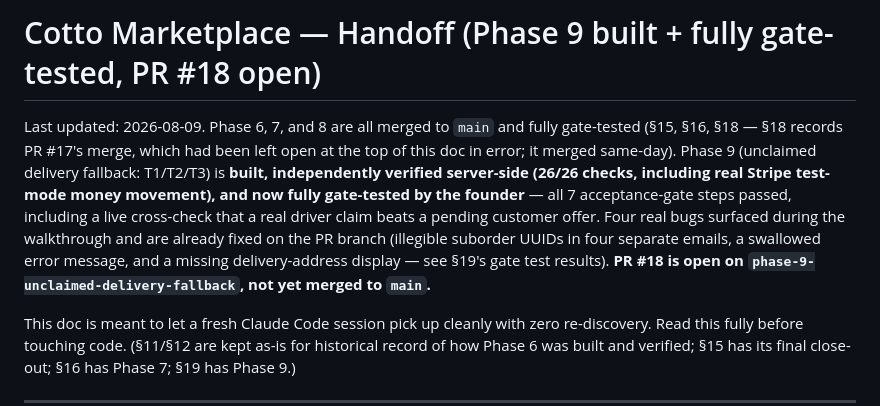
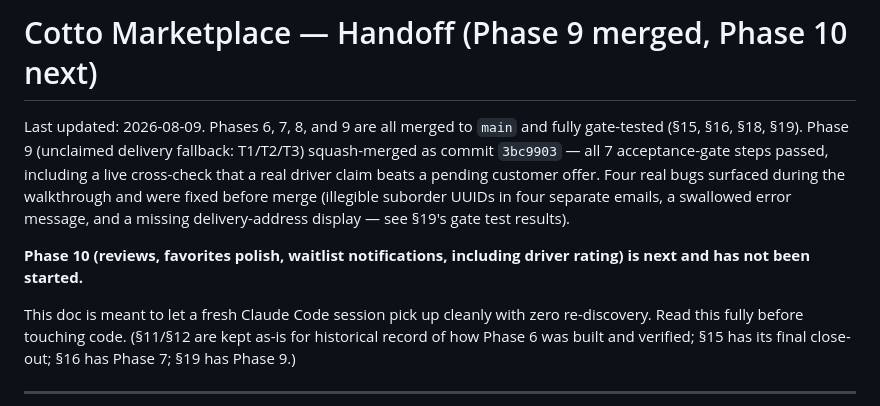
Before and after one commit to centralops-art/cotto-market, a Markdown page: HANDOFF.md, the part around the change. Drawn GitHub-style.

Commit message:
docs: update handoff top summary after Phase 9 merge
Co-Authored-By: Claude Sonnet 5 <noreply@anthropic.com>

```diff
--- a/HANDOFF.md
+++ b/HANDOFF.md
@@ -1,18 +1,16 @@
-# Cotto Marketplace — Handoff (Phase 9 built + fully gate-tested, PR #18 open)
-
-Last updated: 2026-08-09. Phase 6, 7, and 8 are all merged to `main` and
-fully gate-tested (§15, §16, §18 — §18 records PR #17's merge, which had
-been left open at the top of this doc in error; it merged same-day).
-Phase 9 (unclaimed delivery fallback: T1/T2/T3) is **built,
-independently verified server-side (26/26 checks, including real Stripe
-test-mode money movement), and now fully gate-tested by the founder** —
-all 7 acceptance-gate steps passed, including a live cross-check that a
-real driver claim beats a pending customer offer. Four real bugs surfaced
-during the walkthrough and are already fixed on the PR branch (illegible
-suborder UUIDs in four separate emails, a swallowed error message, and a
-missing delivery-address display — see §19's gate test results). **PR #18
-is open on `phase-9-unclaimed-delivery-fallback`, not yet merged to
-`main`.**
+# Cotto Marketplace — Handoff (Phase 9 merged, Phase 10 next)
+
+Last updated: 2026-08-09. Phases 6, 7, 8, and 9 are all merged to `main`
+and fully gate-tested (§15, §16, §18, §19). Phase 9 (unclaimed delivery
+fallback: T1/T2/T3) squash-merged as commit `3bc9903` — all 7
+acceptance-gate steps passed, including a live cross-check that a real
+driver claim beats a pending customer offer. Four real bugs surfaced
+during the walkthrough and were fixed before merge (illegible suborder
+UUIDs in four separate emails, a swallowed error message, and a missing
+delivery-address display — see §19's gate test results).
+
+**Phase 10 (reviews, favorites polish, waitlist notifications, including
+driver rating) is next and has not been started.**
 
 This doc is meant to let a fresh Claude Code session pick up cleanly with
 zero re-discovery. Read this fully before touching code. (§11/§12 are kept
```
